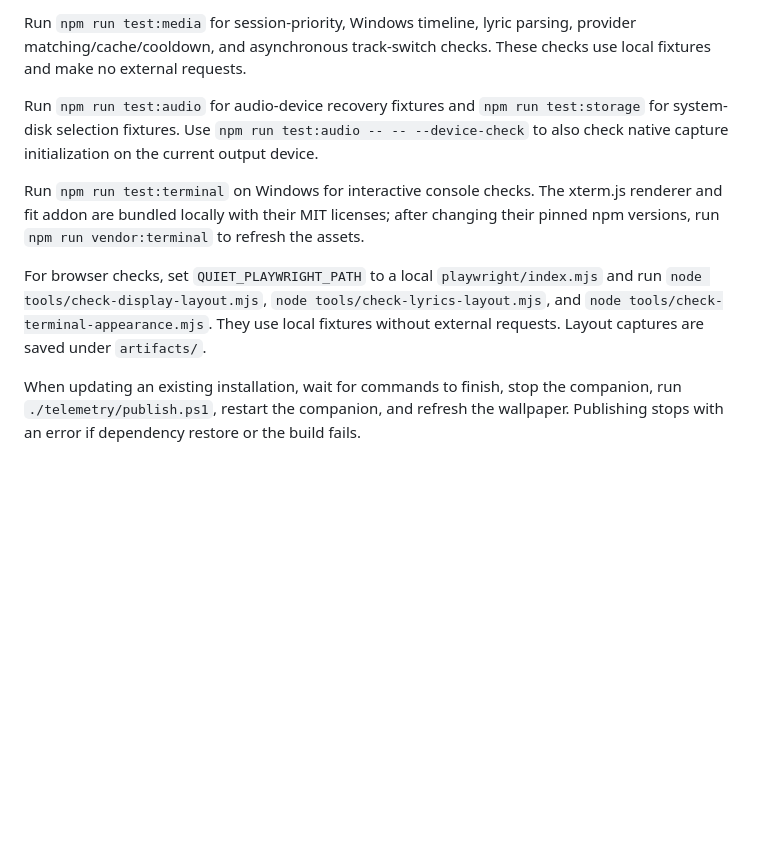
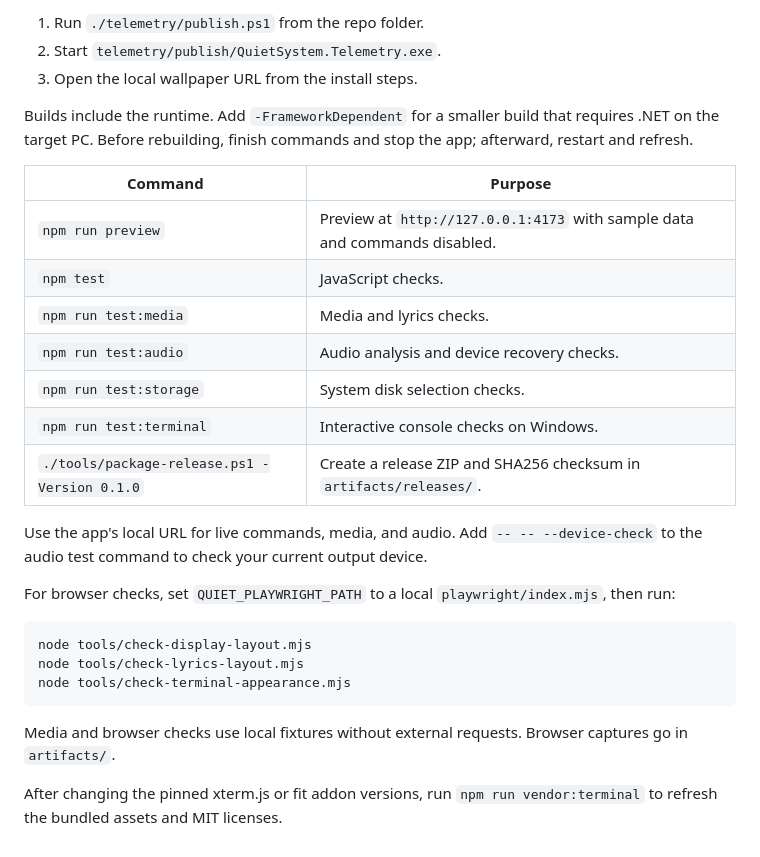
Before and after one commit to mauritsf15/quiet-system, a Markdown page: README.md, the part around one of its changes. Drawn GitHub-style; blank space fills up the shorter version.

````diff
--- a/README.md
+++ b/README.md
@@ -42,10 +114,30 @@ Run `npm test` for the JavaScript checks and `npm run preview` for a browser pre
 
-Run `npm run test:media` for session-priority, Windows timeline, lyric parsing, provider matching/cache/cooldown, and asynchronous track-switch checks. These checks use local fixtures and make no external requests.
+1. Run `./telemetry/publish.ps1` from the repo folder.
+2. Start `telemetry/publish/QuietSystem.Telemetry.exe`.
+3. Open the local wallpaper URL from the install steps.
 
-Run `npm run test:audio` for audio-device recovery fixtures and `npm run test:storage` for system-disk selection fixtures. Use `npm run test:audio -- -- --device-check` to also check native capture initialization on the current output device.
+Builds include the runtime. Add `-FrameworkDependent` for a smaller build that requires .NET on the target PC. Before rebuilding, finish commands and stop the app; afterward, restart and refresh.
 
-Run `npm run test:terminal` on Windows for interactive console checks. The xterm.js renderer and fit addon are bundled locally with their MIT licenses; after changing their pinned npm versions, run `npm run vendor:terminal` to refresh the assets.
+| Command | Purpose |
+| --- | --- |
+| `npm run preview` | Preview at `http://127.0.0.1:4173` with sample data and commands disabled. |
+| `npm test` | JavaScript checks. |
+| `npm run test:media` | Media and lyrics checks. |
+| `npm run test:audio` | Audio analysis and device recovery checks. |
+| `npm run test:storage` | System disk selection checks. |
+| `npm run test:terminal` | Interactive console checks on Windows. |
+| `./tools/package-release.ps1 -Version 0.1.0` | Create a release ZIP and SHA256 checksum in `artifacts/releases/`. |
 
-For browser checks, set `QUIET_PLAYWRIGHT_PATH` to a local `playwright/index.mjs` and run `node tools/check-display-layout.mjs`, `node tools/check-lyrics-layout.mjs`, and `node tools/check-terminal-appearance.mjs`. They use local fixtures without external requests. Layout captures are saved under `artifacts/`.
+Use the app's local URL for live commands, media, and audio. Add `-- -- --device-check` to the audio test command to check your current output device.
 
-When updating an existing installation, wait for commands to finish, stop the companion, run `./telemetry/publish.ps1`, restart the companion, and refresh the wallpaper. Publishing stops with an error if dependency restore or the build fails.
+For browser checks, set `QUIET_PLAYWRIGHT_PATH` to a local `playwright/index.mjs`, then run:
+
+```powershell
+node tools/check-display-layout.mjs
+node tools/check-lyrics-layout.mjs
+node tools/check-terminal-appearance.mjs
+```
+
+Media and browser checks use local fixtures without external requests. Browser captures go in `artifacts/`.
+
+After changing the pinned xterm.js or fit addon versions, run `npm run vendor:terminal` to refresh the bundled assets and MIT licenses.
````
Also changed, not shown: other parts of README.md (+93 -21 lines).
